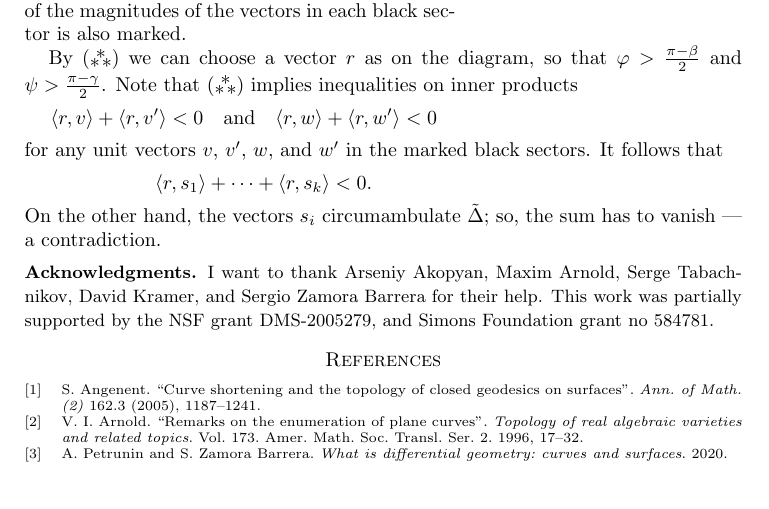
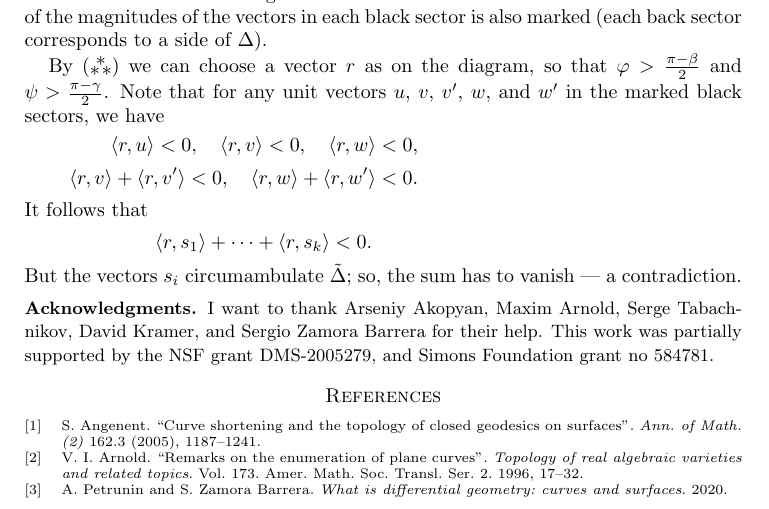
Before and after one commit to anton-petrunin/gauss-bonnet, a LaTeX paper (gauss-bonnet.tex): part of page 3 of 3, cut so that both start at the same text. Compiled offline with pdfLaTeX.

Commit message:
ещё от Арсения

```diff
--- a/gauss-bonnet.tex
+++ b/gauss-bonnet.tex
@@ -197,17 +197,22 @@ It remains to show that no convex plane polygon meets these two conditions.
 Let us orient the sides $\tilde\Delta$ counterclockwise;
 denote the obtained vectors by $s_1,\dots,s_k$.
 Note that the vectors $s_i$ point in the complement of white sectors shown below with angles marked.
-The sum of the magnitudes of the vectors in each black sector is also marked.
+The sum of the magnitudes of the vectors in each black sector is also marked (each back sector corresponds to a side of $\Delta$).
 
 By $(\asterism)$ we can choose a vector $r$ as on the diagram, so that $\phi\z>\tfrac{\pi-\beta}2$ and $\psi>\tfrac{\pi-\gamma}2$.
-Note that $(\asterism)$ implies inequalities on inner products
-\[\langle r,v\rangle+\langle r,v'\rangle<0\quad\text{and}\quad \langle r,w\rangle+\langle r,w'\rangle<0\qquad\qquad\qquad\qquad\qquad\qquad\qquad\]
-for any unit vectors $v$, $v'$, $w$, and $w'$ in the marked black sectors.
+Note that for any unit vectors $u$, $v$, $v'$, $w$, and $w'$ in the marked black sectors,
+we have
+\[\begin{aligned}
+\langle r,u\rangle<0,\quad \langle r,v\rangle<0,\quad \langle r,w\rangle&<0,
+\\
+\langle r,v\rangle+\langle r,v'\rangle<0,\quad \langle r,w\rangle+\langle r,w'\rangle&<0.
+ \end{aligned}
+\qquad\qquad\qquad\qquad\qquad\qquad\qquad\]
 It follows that
 \[
 \langle r,s_1\rangle+\dots+\langle r,s_k\rangle<0.\qquad\qquad\qquad\qquad\qquad\qquad
 \]
-On the other hand, the vectors $s_i$ circumambulate $\tilde\Delta$;
+But the vectors $s_i$ circumambulate $\tilde\Delta$;
 so, the sum has to vanish
 --- a contradiction.
 
```
Also changed, not shown: gauss-bonnet.tex (2 more changed lines), 1 other file.
